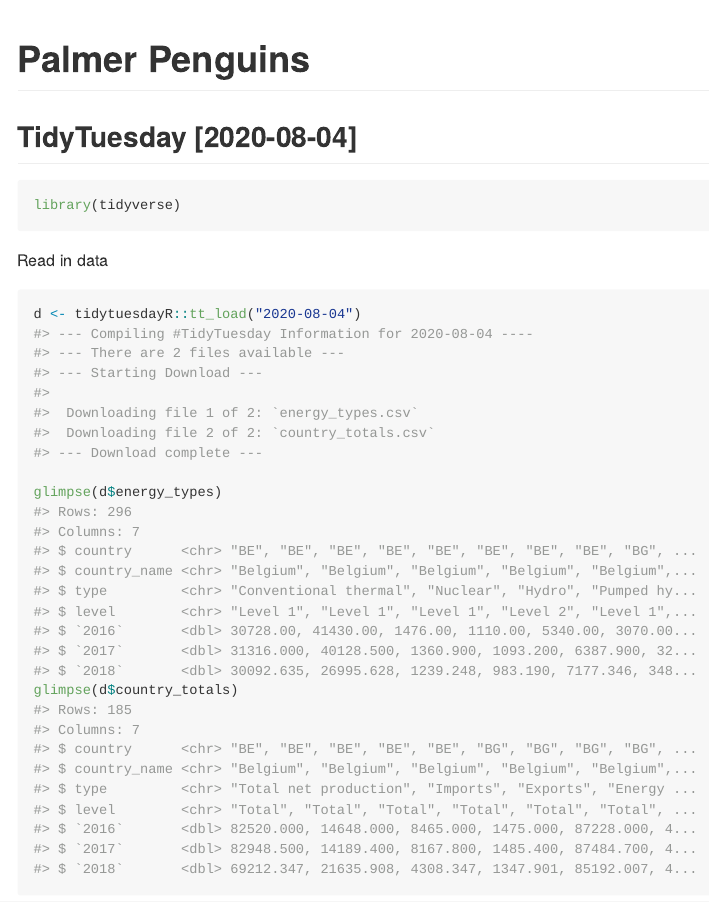
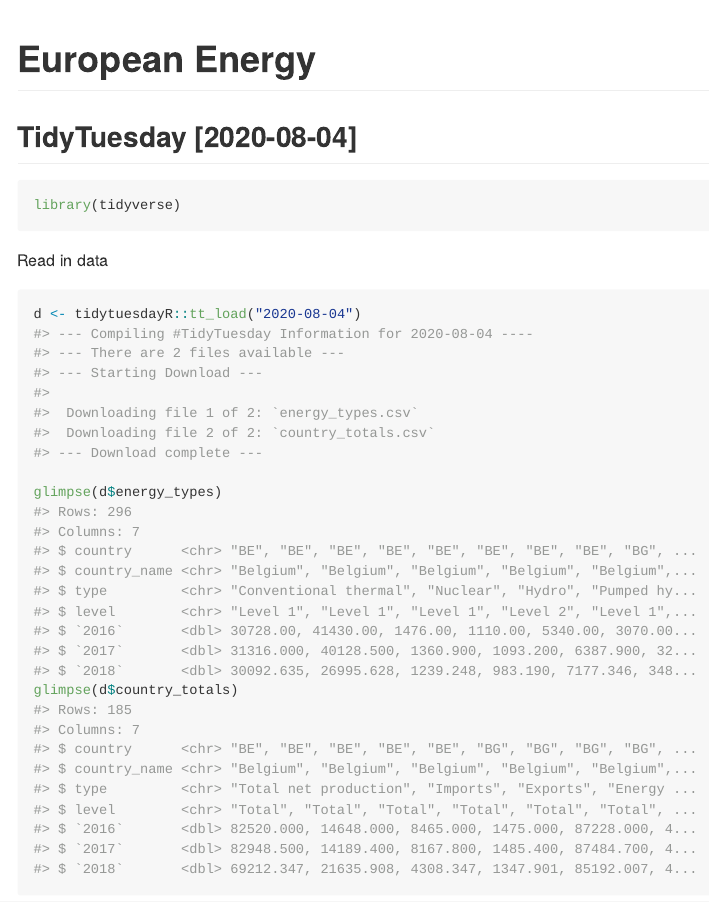
Before and after one commit to cj-holmes/tidytuesday, an R Markdown document (2020-08-04-eu-energy/README.Rmd): the page in a window 1100 px wide, from its top. The pictures show the output file 2020-08-04-eu-energy/README.md that the author committed with the source, drawn offline in the style of GitHub; long lines of code are wrapped.

Commit message:
Fixed typo in title

```diff
--- a/2020-08-04-eu-energy/README.Rmd
+++ b/2020-08-04-eu-energy/README.Rmd
@@ -1,5 +1,5 @@
 ---
-title: "Palmer Penguins"
+title: "European Energy"
 output: github_document
 ---
 ## TidyTuesday [2020-08-04]
```
Also changed, not shown: 2020-08-04-eu-energy/README.md, 2020-08-04-eu-energy/imports-exports.pdf.
